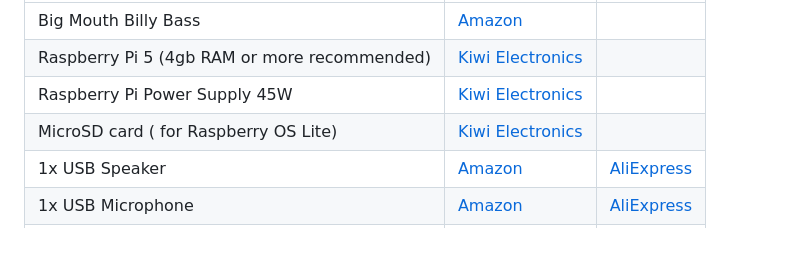
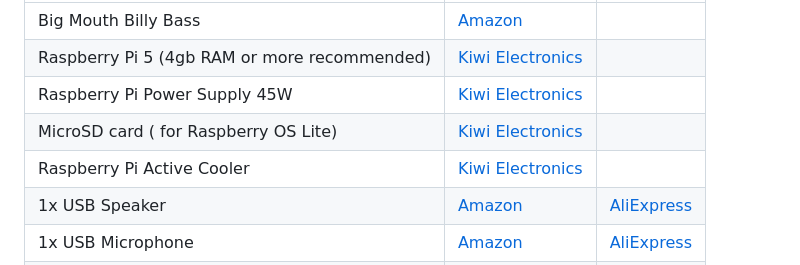
Before and after one commit to nicholastripp/openvoice-mcp, a Markdown page: docs/BUILDME.md, the part around the change. GitHub-like rendering; blank space fills up the shorter version.

Commit message:
Added active cooler to BOM

```diff
--- a/docs/BUILDME.md
+++ b/docs/BUILDME.md
@@ -13,6 +13,7 @@ This guide explains how to physically build and wire your Raspberry Pi–powered
 | Raspberry Pi 5 (4gb RAM or more recommended) | [Kiwi Electronics](https://www.kiwi-electronics.com/nl/raspberry-pi-5-computers-accessoires-415/raspberry-pi-5-4gb-11579 )                  |                                                                    |
 | Raspberry Pi Power Supply 45W                | [Kiwi Electronics](https://www.kiwi-electronics.com/nl/raspberry-pi-45w-usb-c-power-supply-wit-eu-20344 )                                   |                                                                    |
 | MicroSD card ( for Raspberry OS Lite)        | [Kiwi Electronics](https://www.kiwi-electronics.com/nl/transcend-64gb-microsd-met-adapter-uhs-i-u3-a2-ultra-performance-160-80-mb-s-11632 ) |                                                                    |
+| Raspberry Pi Active Cooler                   | [Kiwi Electronics](https://www.kiwi-electronics.com/nl/raspberry-pi-active-cooler-11585 )                                                   |                                                                    |
 | 1x USB Speaker                               | [Amazon](https://amzn.eu/d/2yklfno)                                                                                                         | [AliExpress](https://nl.aliexpress.com/item/1005007168026736.html) |
 | 1x USB Microphone                            | [Amazon](https://amzn.eu/d/7Y9GhoL)                                                                                                         | [AliExpress](https://nl.aliexpress.com/item/1005007211513791.html) |
 | 1x L298N Motor Driver                        | [Amazon](https://amzn.eu/d/g9yBNVg)                                                                                                         | [AliExpress](https://nl.aliexpress.com/item/1005006890733953.html) |
```
